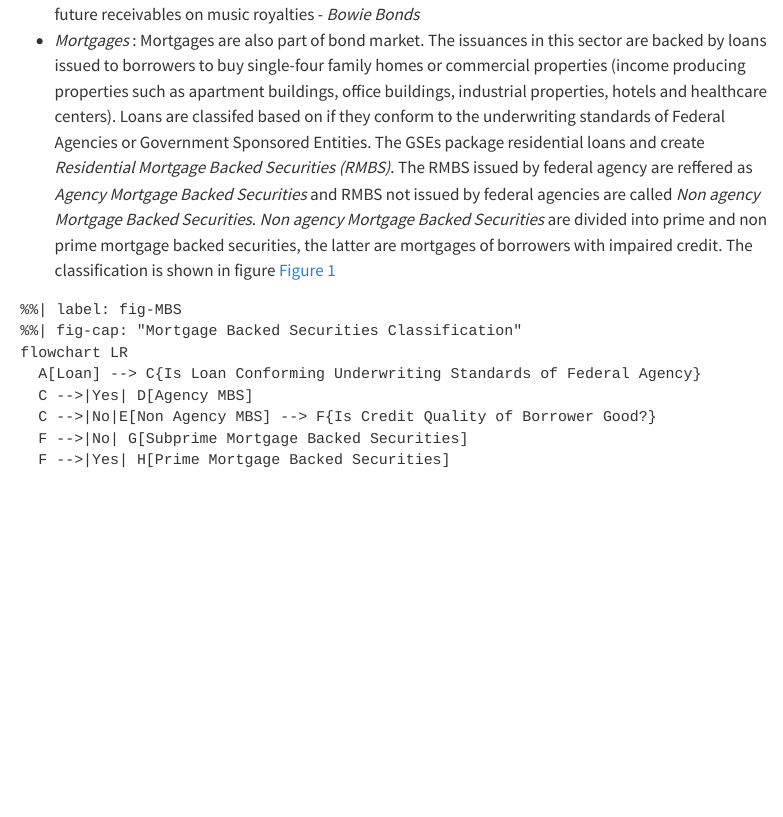
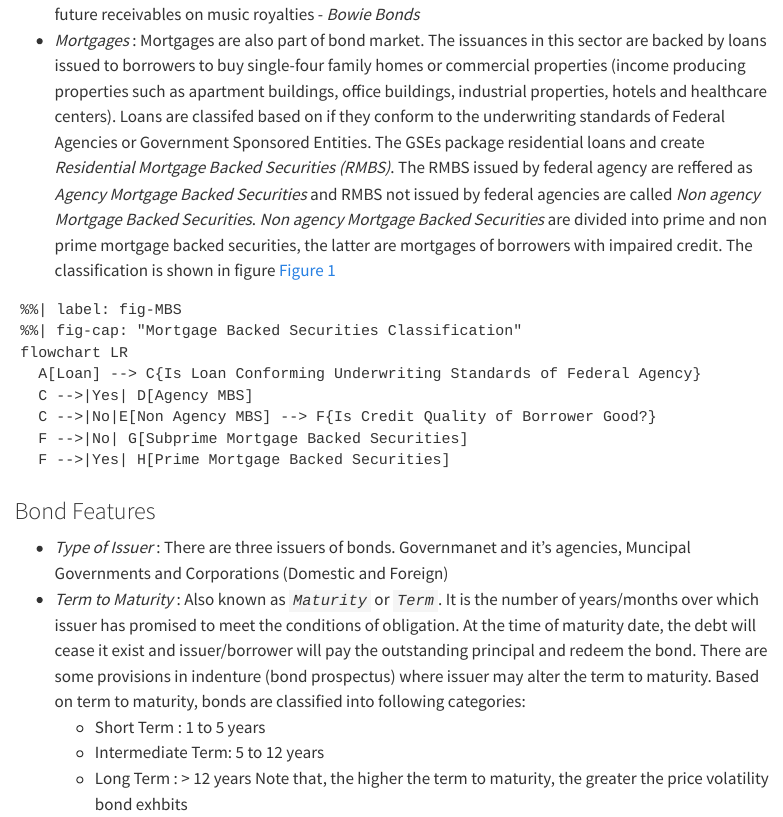
Before and after one commit to tommandru/tommandru.github.io, a Quarto document (fixed_income/Introduction.qmd): the page in a window 1100 px wide, from 810 px down. Rendered offline with R 4.5, knitr and Pandoc in place of Quarto, with nearby package versions; the code chunks are not run, so their results and figures are left out; menus at the side of the page are left out.

Commit message:
Added Bond Features Sections

````diff
--- a/fixed_income/Introduction.qmd
+++ b/fixed_income/Introduction.qmd
@@ -29,3 +29,11 @@ flowchart LR
   F -->|No| G[Subprime Mortgage Backed Securities]
   F -->|Yes| H[Prime Mortgage Backed Securities]
 ```
+### Bond Features
+
+* _Type of Issuer_ : There are three issuers of bonds. Governmanet and it's agencies, Muncipal Governments and Corporations (Domestic and Foreign)
+* _Term to Maturity_ : Also known as *`Maturity`* or *`Term`*. It is the number of years/months over which issuer has promised to meet the conditions of obligation. At the time of maturity date, the debt will cease it exist and issuer/borrower will pay the outstanding principal and redeem the bond. There are some provisions in indenture (bond prospectus) where issuer may alter the term to maturity. Based on term to maturity, bonds are classified into following categories:
+    - Short Term : 1 to 5 years
+    - Intermediate Term: 5 to 12 years
+    - Long Term : > 12 years
+Note that, the higher the term to maturity, the greater the price volatility bond exhbits
````
Also changed, not shown: docs/search.json, 1 other file.
